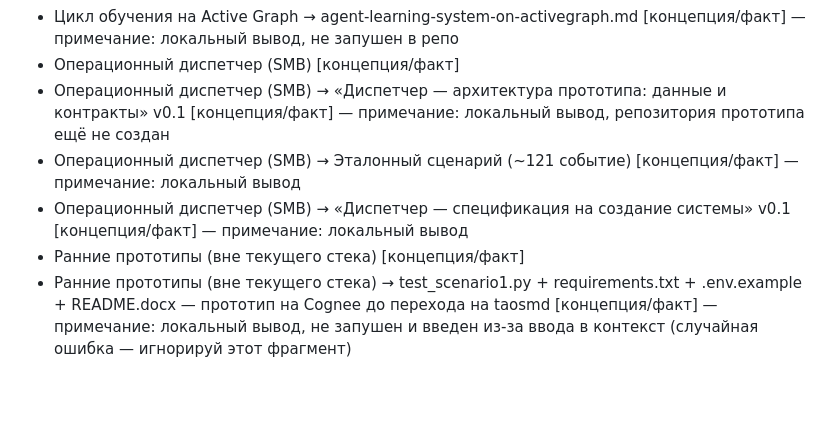
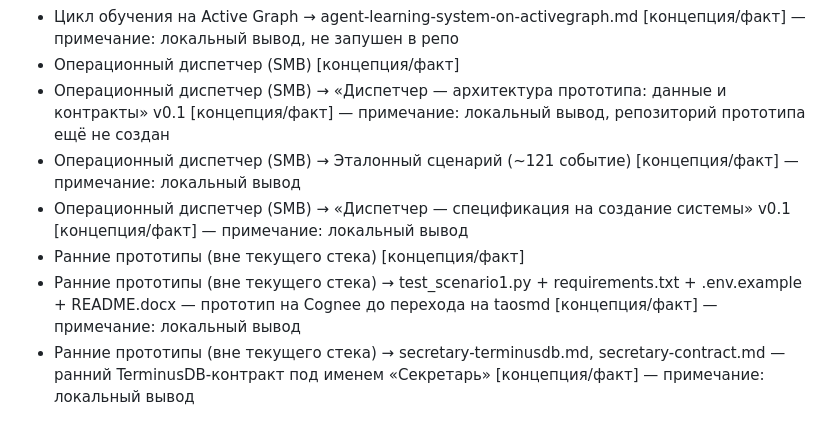
Before and after one commit to 021-lab/activegraph-tasks, a Markdown page: Brainstorm/mindmap-data.md, the part around the change. Rendered like a GitHub page; blank space fills up the shorter version.

Commit message:
Fix: corrected mindmap-data.md (previous push had a corrupted line introduced by hand-typing error)

```diff
--- a/Brainstorm/mindmap-data.md
+++ b/Brainstorm/mindmap-data.md
@@ -196,8 +196,9 @@ source_html: https://021-lab.github.io/activegraph-tasks/Brainstorm/agent-task-t
 - Цикл обучения на Active Graph → tasks-v1-test-spec.md — тестовая спецификация T1–T10, R1–R7, F1–F21 [концепция/факт] — примечание: локальный вывод, не запушен в репо
 - Цикл обучения на Active Graph → agent-learning-system-on-activegraph.md [концепция/факт] — примечание: локальный вывод, не запушен в репо
 - Операционный диспетчер (SMB) [концепция/факт]
-- Операционный диспетчер (SMB) → «Диспетчер — архитектура прототипа: данные и контракты» v0.1 [концепция/факт] — примечание: локальный вывод, репозитория прототипа ещё не создан
+- Операционный диспетчер (SMB) → «Диспетчер — архитектура прототипа: данные и контракты» v0.1 [концепция/факт] — примечание: локальный вывод, репозиторий прототипа ещё не создан
 - Операционный диспетчер (SMB) → Эталонный сценарий (~121 событие) [концепция/факт] — примечание: локальный вывод
 - Операционный диспетчер (SMB) → «Диспетчер — спецификация на создание системы» v0.1 [концепция/факт] — примечание: локальный вывод
 - Ранние прототипы (вне текущего стека) [концепция/факт]
-- Ранние прототипы (вне текущего стека) → test_scenario1.py + requirements.txt + .env.example + README.docx — прототип на Cognee до перехода на taosmd [концепция/факт] — примечание: локальный вывод, не запушен и введен из-за ввода в контекст (случайная ошибка — игнорируй этот фрагмент)
+- Ранние прототипы (вне текущего стека) → test_scenario1.py + requirements.txt + .env.example + README.docx — прототип на Cognee до перехода на taosmd [концепция/факт] — примечание: локальный вывод
+- Ранние прототипы (вне текущего стека) → secretary-terminusdb.md, secretary-contract.md — ранний TerminusDB-контракт под именем «Секретарь» [концепция/факт] — примечание: локальный вывод
```
